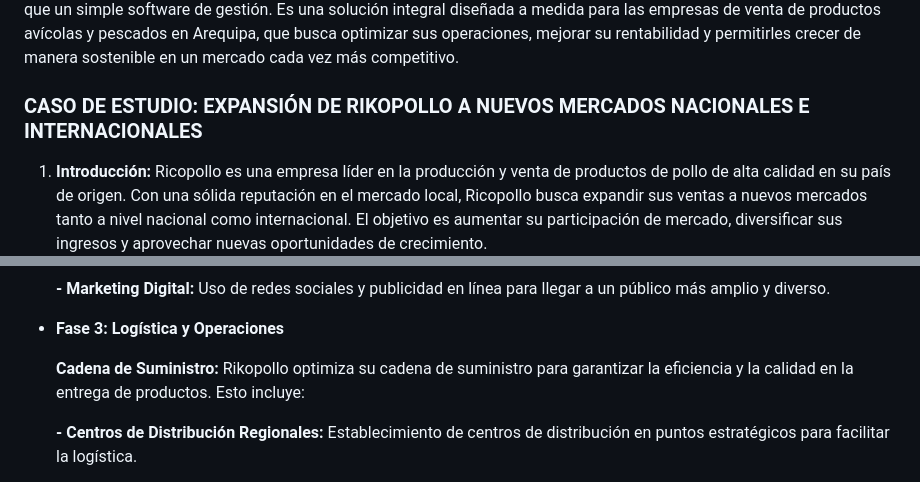
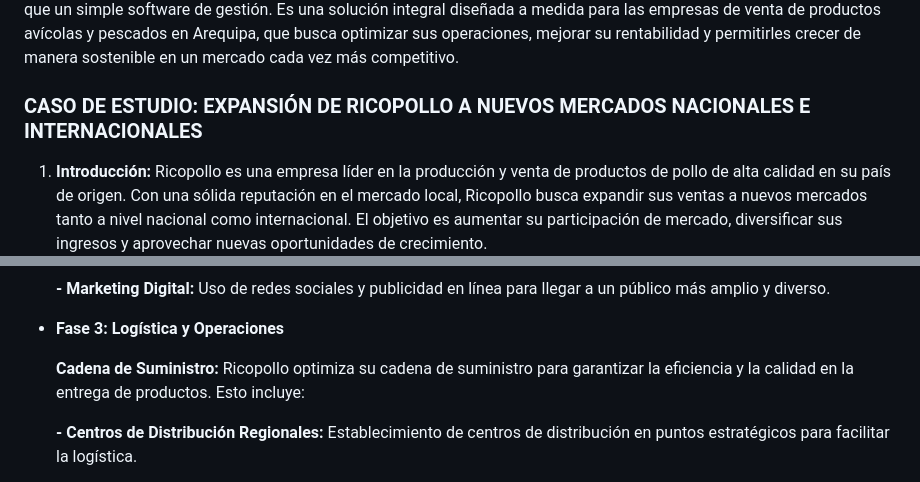
Before and after one commit to Rondnt/Apuuray, a Markdown page: README.md, 2 parts joined by grey strips. Drawn GitHub-style.

Commit message:
Correccion

```diff
--- a/README.md
+++ b/README.md
@@ -15,7 +15,7 @@ Tomar decisiones informadas y oportunas basadas en datos confiables.
 Apuuray se basa en una arquitectura modular y flexible, lo que permite una fácil integración con sistemas existentes y una personalización según los requisitos de cada empresa. Además, ofrecemos servicios de implementación, capacitación y soporte continuo para asegurar una adopción exitosa y un uso eficiente del sistema.
 En resumen, Apuuray es mucho más que un simple software de gestión. Es una solución integral diseñada a medida para las empresas de venta de productos avícolas y pescados en Arequipa, que busca optimizar sus operaciones, mejorar su rentabilidad y permitirles crecer de manera sostenible en un mercado cada vez más competitivo.
 
-###  **CASO DE ESTUDIO: EXPANSIÓN DE RIKOPOLLO A NUEVOS MERCADOS NACIONALES E INTERNACIONALES**
+###  **CASO DE ESTUDIO: EXPANSIÓN DE RICOPOLLO A NUEVOS MERCADOS NACIONALES E INTERNACIONALES**
 
 1. **Introducción:**
 Ricopollo es una empresa líder en la producción y venta de productos de pollo de alta calidad en su país de origen. Con una sólida reputación en el mercado local, Ricopollo busca expandir sus ventas a nuevos mercados tanto a nivel nacional como internacional. El objetivo es aumentar su participación de mercado, diversificar sus ingresos y aprovechar nuevas oportunidades de crecimiento.
@@ -67,7 +67,7 @@ Ricopollo establece varios canales de distribución:
 - **Fase 3: Logística y Operaciones**
 
 	**Cadena de Suministro:**
-Rikopollo optimiza su cadena de suministro para garantizar la eficiencia y la calidad en la entrega de productos. Esto incluye:
+Ricopollo optimiza su cadena de suministro para garantizar la eficiencia y la calidad en la entrega de productos. Esto incluye:
 
 	**- Centros de Distribución Regionales:** Establecimiento de centros de distribución en puntos estratégicos para facilitar la logística.
 
```
